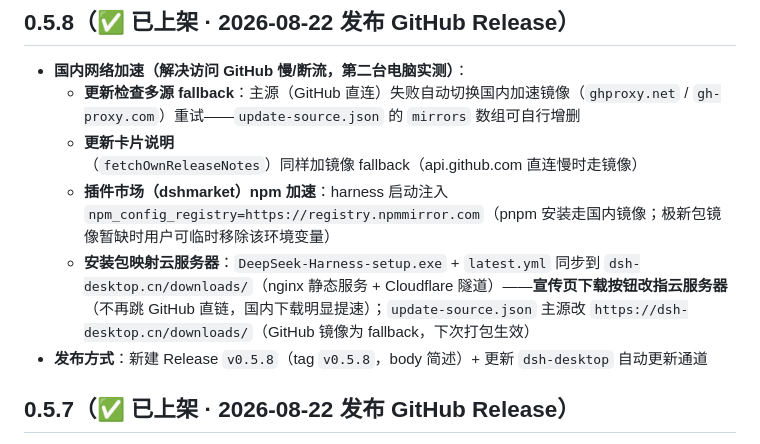
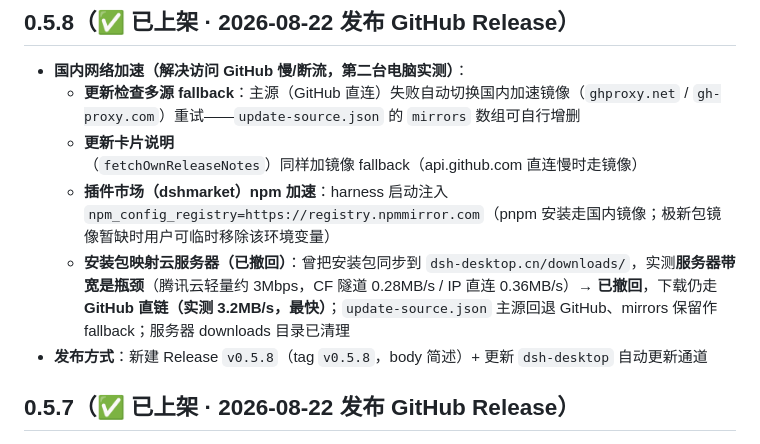
Before and after one commit to 2439816947/DSH-Desktop, a Markdown page: CHANGELOG.md, the part around the change. Rendered like a GitHub page.

Commit message:
docs: 撤回云服务器下载映射（带宽瓶颈），下载走 GitHub 直链

```diff
--- a/CHANGELOG.md
+++ b/CHANGELOG.md
@@ -42,7 +42,7 @@
   - **更新检查多源 fallback**：主源（GitHub 直连）失败自动切换国内加速镜像（`ghproxy.net` / `gh-proxy.com`）重试——`update-source.json` 的 `mirrors` 数组可自行增删
   - **更新卡片说明**（`fetchOwnReleaseNotes`）同样加镜像 fallback（api.github.com 直连慢时走镜像）
   - **插件市场（dshmarket）npm 加速**：harness 启动注入 `npm_config_registry=https://registry.npmmirror.com`（pnpm 安装走国内镜像；极新包镜像暂缺时用户可临时移除该环境变量）
-  - **安装包映射云服务器**：`DeepSeek-Harness-setup.exe` + `latest.yml` 同步到 `dsh-desktop.cn/downloads/`（nginx 静态服务 + Cloudflare 隧道）——**宣传页下载按钮改指云服务器**（不再跳 GitHub 直链，国内下载明显提速）；`update-source.json` 主源改 `https://dsh-desktop.cn/downloads/`（GitHub 镜像为 fallback，下次打包生效）
+  - **安装包映射云服务器（已撤回）**：曾把安装包同步到 `dsh-desktop.cn/downloads/`，实测**服务器带宽是瓶颈**（腾讯云轻量约 3Mbps，CF 隧道 0.28MB/s / IP 直连 0.36MB/s）→ **已撤回**，下载仍走 **GitHub 直链（实测 3.2MB/s，最快）**；`update-source.json` 主源回退 GitHub、mirrors 保留作 fallback；服务器 downloads 目录已清理
 - **发布方式**：新建 Release `v0.5.8`（tag `v0.5.8`，body 简述）+ 更新 `dsh-desktop` 自动更新通道
 
 ## 0.5.7（✅ 已上架 · 2026-08-22 发布 GitHub Release）
```
